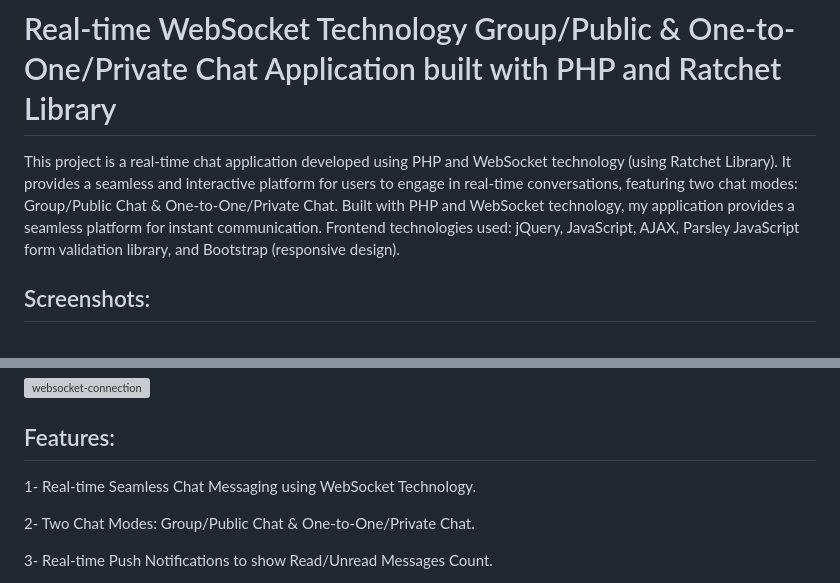
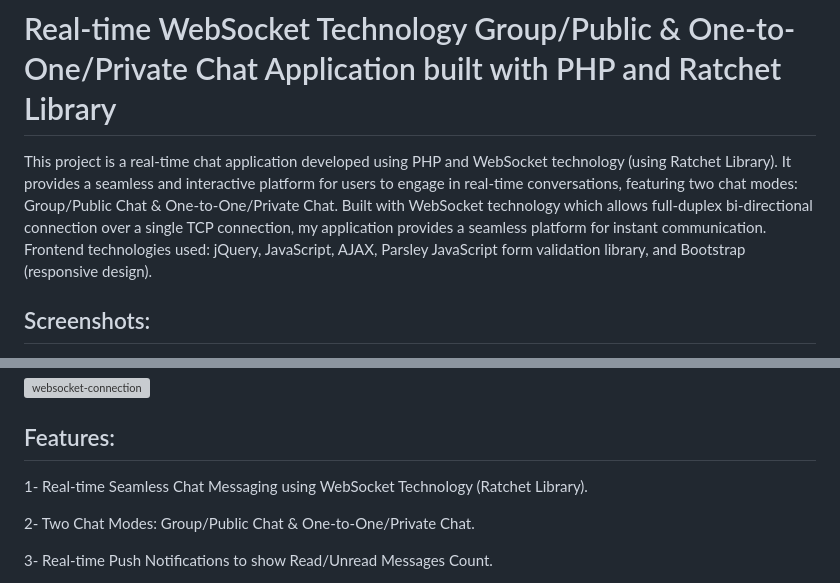
Before and after one commit to AhmedYahyaE/realtime-websocket-php-chat-application, a Markdown page: README.md, 2 parts joined by grey strips. Rendered like a GitHub page; grey boxes are pictures that could not be loaded.

```diff
--- a/README.md
+++ b/README.md
@@ -1,5 +1,5 @@
 # Real-time WebSocket Technology Group/Public & One-to-One/Private Chat Application built with PHP and Ratchet Library
-This project is a real-time chat application developed using PHP and WebSocket technology (using Ratchet Library). It provides a seamless and interactive platform for users to engage in real-time conversations, featuring two chat modes: Group/Public Chat & One-to-One/Private Chat. Built with PHP and WebSocket technology, my application provides a seamless platform for instant communication.
+This project is a real-time chat application developed using PHP and WebSocket technology (using Ratchet Library). It provides a seamless and interactive platform for users to engage in real-time conversations, featuring two chat modes: Group/Public Chat & One-to-One/Private Chat. Built with WebSocket technology which allows full-duplex bi-directional connection over a single TCP connection, my application provides a seamless platform for instant communication.
 Frontend technologies used: jQuery, JavaScript, AJAX, Parsley JavaScript form validation library, and Bootstrap (responsive design).
 
 ## Screenshots:
@@ -21,7 +21,7 @@ Frontend technologies used: jQuery, JavaScript, AJAX, Parsley JavaScript form va
 ![websocket-connection](https://github.com/AhmedYahyaE/realtime-websocket-php-chat-application/assets/118033266/62bc916c-f6e9-4dfd-a322-3fba92fc4d01)
 
 ## Features:
-1- Real-time Seamless Chat Messaging using WebSocket Technology.
+1- Real-time Seamless Chat Messaging using WebSocket Technology (Ratchet Library).
 
 2- Two Chat Modes: Group/Public Chat & One-to-One/Private Chat.
 
```
